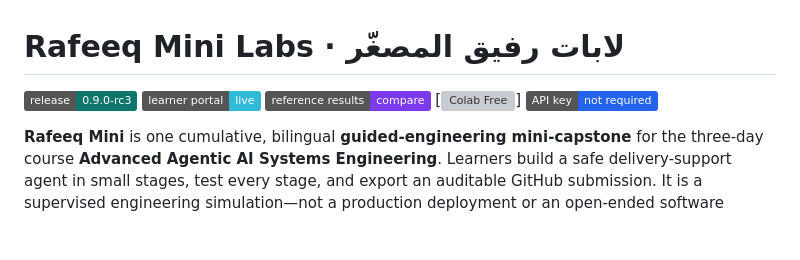
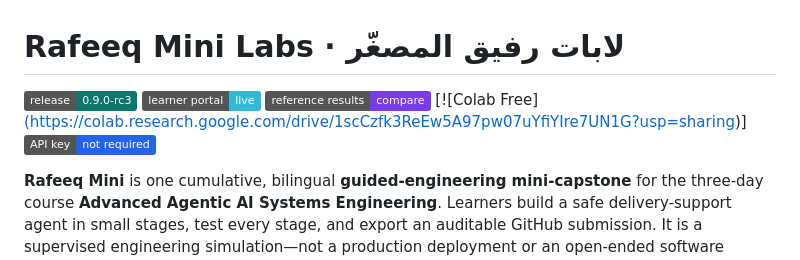
Before and after one commit to Dareen-1/Rafeeq, a Markdown page: README (9).md, the part around the change. GitHub-like rendering; badges without logos; blank space fills up the shorter version; grey boxes are pictures that could not be loaded.

```diff
--- a/README (9).md
+++ b/README (9).md
@@ -3,7 +3,7 @@
 [![Release candidate](https://img.shields.io/badge/release-0.9.0--rc3-0f766e)](CHANGELOG.md)
 [![Learner portal](https://img.shields.io/badge/learner_portal-live-31bad7)](https://almiyead-rgb.github.io/rafeeq-agentic-ai-labs/)
 [![Reference results](https://img.shields.io/badge/reference_results-compare-7c3aed)](https://almiyead-rgb.github.io/rafeeq-agentic-ai-labs/compare.html)
-[![Colab Free](https://colab.research.google.com/drive/1scCzfk3ReEw5A97pw07uYfiYIre7UN1G?usp=sharing)]
+[![Colab Free][(https://colab.research.google.com/drive/1scCzfk3ReEw5A97pw07uYfiYIre7UN1G?usp=sharing)](https://colab.research.google.com/drive/1scCzfk3ReEw5A97pw07uYfiYIre7UN1G?usp=sharing)]
 [![No API key](https://img.shields.io/badge/API_key-not_required-2563eb)](.env.example)
 
 **Rafeeq Mini** is one cumulative, bilingual **guided-engineering mini-capstone** for the three-day course **Advanced Agentic AI Systems Engineering**. Learners build a safe delivery-support agent in small stages, test every stage, and export an auditable GitHub submission. It is a supervised engineering simulation—not a production deployment or an open-ended software assignment.
```
